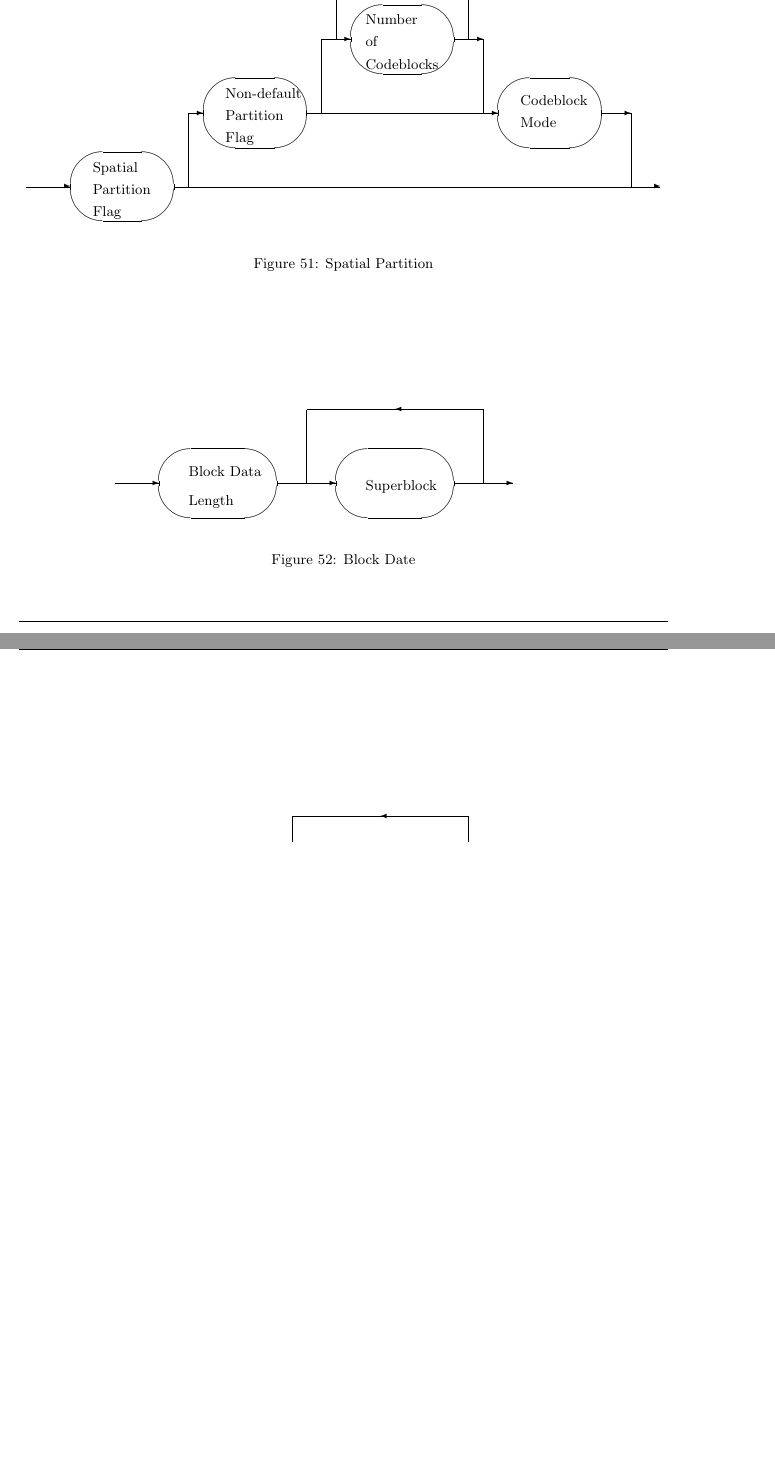
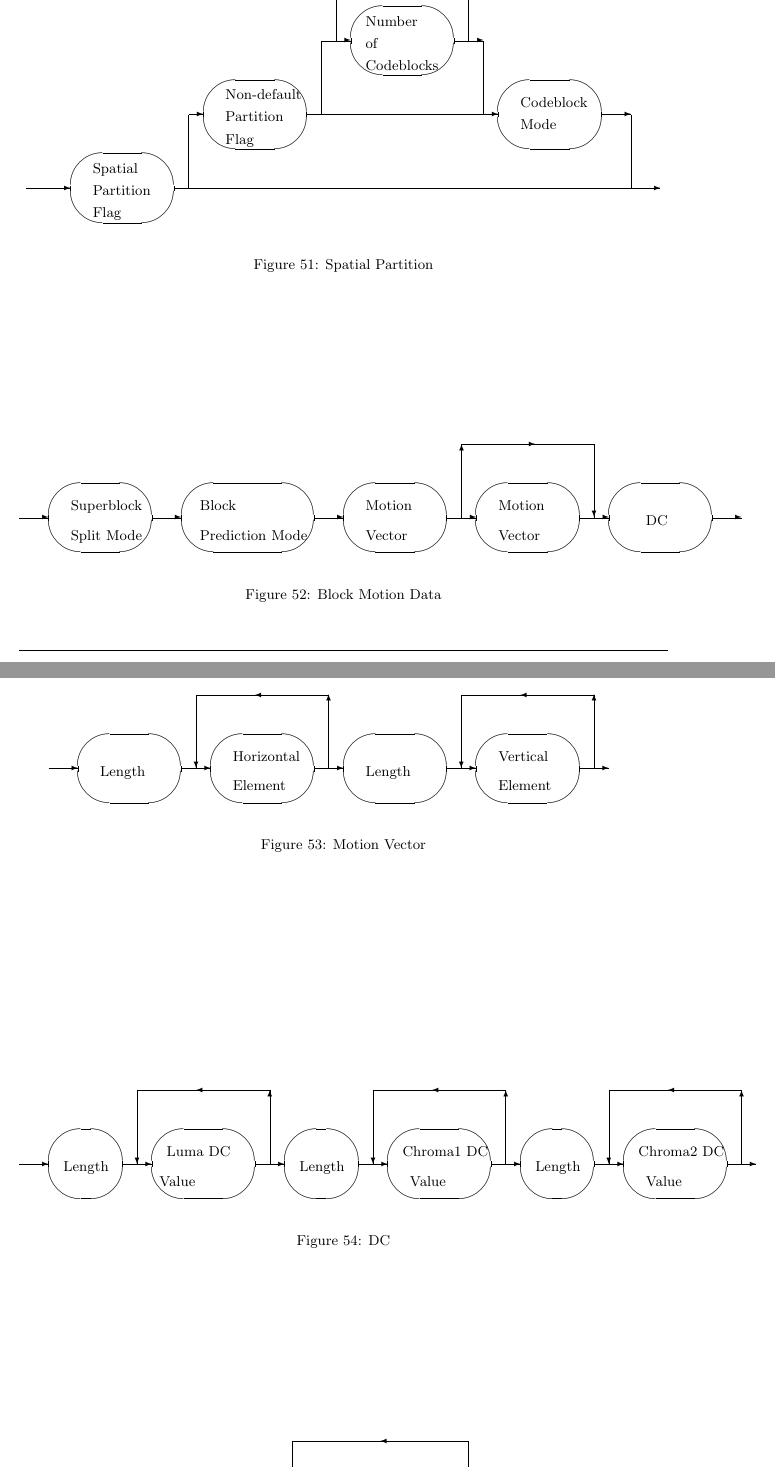
Before and after one commit to tommythorn/dirac-spec-errata, a LaTeX paper (layout-fullsize.tex, which reads parsediagrams.tex): two parts of pages 107 and 108 of 125 before the commit and two parts of pages 107 and 108 of 126 after it, joined at a grey line, cut at the place of the change, the shorter picture padded with empty space. Compiled offline with pdfLaTeX.

Commit message:
Corrected motion vector coding parse diagrams.

```diff
--- a/parsediagrams.tex
+++ b/parsediagrams.tex
@@ -925,24 +925,102 @@
 % Block motion data stuff
 %%%%%%%%%%%%%
 
-% Block data
+% Block motion data
 
 \setlength{\unitlength}{1em}
 \begin{figure}[!ht]
 \centering
-\begin{picture}(31,15)
-\put(0,3){\vector(1,0){3}}
-\put(7,3){\oval(8,4.7)\put(-2,.5){Block Data} \put(-2,-1.5){Length}}
-\put(11,3){\vector(1,0){4}}
-\put(19,3){\oval(8,4.7)\put(-2,-.5){Superblock}}
-\put(23,3){\vector(1,0){4}}
-\put(25,3){\line(0,1){5}}
-\put(25,8){\vector(-1,0){6}}
-\put(19,8){\line(-1,0){6}}
-\put(13,8){\line(0,-1){5}}
+\begin{picture}(50,18)
+\put(0,3){\vector(1,0){2}}
+\put(5.5,3){\oval(7,4.7)\put(-2,.5){Superblock}\put(-2,-1.5){Split Mode}}
+\put(9,3){\vector(1,0){2}}
+\put(15.5,3){\oval(9,4.7)\put(-3.25,.5){Block}\put(-3.25,-1.5){Prediction Mode}}
+\put(20,3){\vector(1,0){2}}
+\put(25.5,3){\oval(7,4.7)\put(-2,.5){Motion}\put(-2,-1.5){Vector}}
+\put(29,3){\vector(1,0){2}}
+\put(34.5,3){\oval(7,4.7)\put(-2,.5){Motion}\put(-2,-1.5){Vector}}
+\put(38,3){\vector(1,0){2}}
+\put(43.5,3){\oval(7,4.7)\put(-1,-0.5){DC}}
+\put(47,3){\vector(1,0){2}}
+
+\put(30,3){\vector(0,1){5}}
+\put(30,8){\vector(1,0){5}}
+\put(35,8){\line(1,0){4}}
+\put(39,8){\vector(0,-1){5}}
+
 \end{picture}
-\caption{Block Date}\label{fig:blockdata}
+\caption{Block Motion Data}\label{fig:blockdata}
 \end{figure}
+
+
+% Block motion data
+
+\setlength{\unitlength}{1em}
+\begin{figure}[!ht]
+\centering
+\begin{picture}(40,18)
+\put(0,3){\vector(1,0){2}}
+\put(5.5,3){\oval(7,4.7)\put(-2,-0.5){Length}}
+\put(9,3){\vector(1,0){2}}
+\put(14.5,3){\oval(7,4.7)\put(-2,.5){Horizontal}\put(-2,-1.5){Element}}
+\put(18,3){\vector(1,0){2}}
+\put(23.5,3){\oval(7,4.7)\put(-2,-0.5){Length}}
+\put(27,3){\vector(1,0){2}}
+\put(32.5,3){\oval(7,4.7)\put(-2,.5){Vertical}\put(-2,-1.5){Element}}
+\put(36,3){\vector(1,0){2}}
+
+\put(10,8){\vector(0,-1){5}}
+\put(14,8){\line(-1,0){4}}
+\put(19,8){\vector(-1,0){5}}
+\put(19,3){\vector(0,1){5}}
+
+\put(28,8){\vector(0,-1){5}}
+\put(32,8){\line(-1,0){4}}
+\put(37,8){\vector(-1,0){5}}
+\put(37,3){\vector(0,1){5}}
+
+\end{picture}
+\caption{Motion Vector}\label{fig:motionvector}
+\end{figure}
+
+\setlength{\unitlength}{1em}
+\begin{figure}[!ht]
+\centering
+\begin{picture}(52,18)
+\put(0,3){\vector(1,0){2}}
+\put(4.5,3){\oval(5,4.7)\put(-1.5,-0.5){Length}}
+\put(7,3){\vector(1,0){2}}
+\put(12.5,3){\oval(7,4.7)\put(-2.5,.5){Luma DC}\put(-3,-1.5){Value}}
+\put(16,3){\vector(1,0){2}}
+\put(20.5,3){\oval(5,4.7)\put(-1.5,-0.5){Length}}
+\put(23,3){\vector(1,0){2}}
+\put(28.5,3){\oval(7,4.7)\put(-2.5,.5){Chroma1 DC}\put(-2,-1.5){Value}}
+\put(32,3){\vector(1,0){2}}
+\put(36.5,3){\oval(5,4.7)\put(-1.5,-0.5){Length}}
+\put(39,3){\vector(1,0){2}}
+\put(44.5,3){\oval(7,4.7)\put(-2.5,.5){Chroma2 DC}\put(-2,-1.5){Value}}
+\put(48,3){\vector(1,0){2}}
+
+\put(8,8){\vector(0,-1){5}}
+\put(12,8){\line(-1,0){4}}
+\put(17,8){\vector(-1,0){5}}
+\put(17,3){\vector(0,1){5}}
+
+\put(24,8){\vector(0,-1){5}}
+\put(28,8){\line(-1,0){4}}
+\put(33,8){\vector(-1,0){5}}
+\put(33,3){\vector(0,1){5}}
+
+\put(40,8){\vector(0,-1){5}}
+\put(44,8){\line(-1,0){4}}
+\put(49,8){\vector(-1,0){5}}
+\put(49,3){\vector(0,1){5}}
+
+\end{picture}
+\caption{DC}\label{fig:dc}
+\end{figure}
+
+
 
 % Superblock
 
```
Also changed, not shown: parsediagrams.tex (2 more changed lines).
